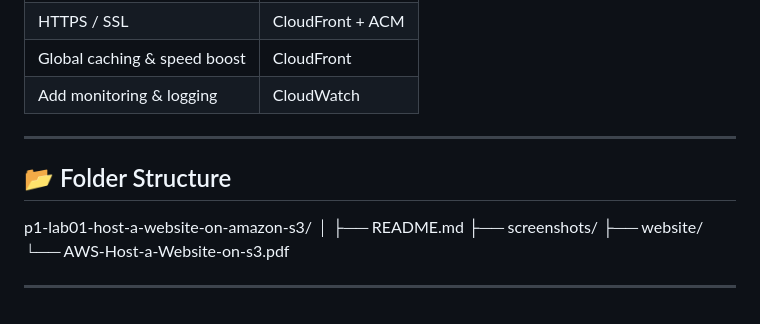
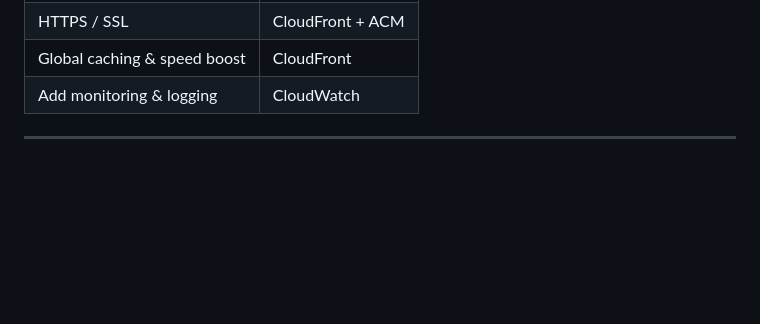
Before and after one commit to Chyarpsh/aws-cloud-engineer-projects, a Markdown page: p1-lab01-host-a-website-on-amazon-s3/README.md, the part around the change. Drawn GitHub-style; blank space fills up the shorter version.

Commit message:
Remove folder structure section from README
Removed folder structure section from README.

```diff
--- a/p1-lab01-host-a-website-on-amazon-s3/README.md
+++ b/p1-lab01-host-a-website-on-amazon-s3/README.md
@@ -89,13 +89,3 @@ Most rewarding moment: Seeing the webpage **successfully load after refresh**
 | Add monitoring & logging | CloudWatch |
 
 ---
-
-## 📂 Folder Structure
-p1-lab01-host-a-website-on-amazon-s3/
-│
-├── README.md
-├── screenshots/
-├── website/
-└── AWS-Host-a-Website-on-s3.pdf
-
----
```
